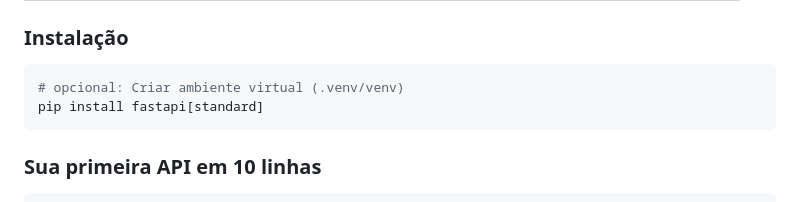
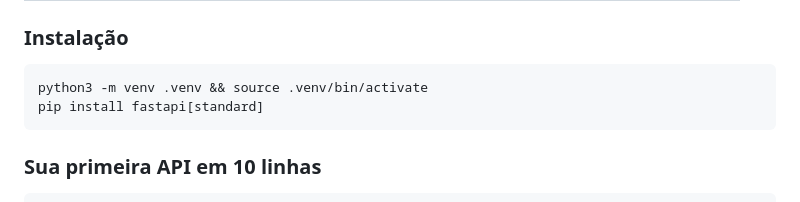
Before and after one commit to Romario17/api-tutorial, a Markdown page: tutorial.md, the part around the change. Drawn GitHub-style.

````diff
--- a/tutorial.md
+++ b/tutorial.md
@@ -92,7 +92,7 @@ Também é comum usar `PATCH` para atualizações parciais (apenas alguns campos
 ### Instalação
 
 ```python
-# opcional: Criar ambiente virtual (.venv/venv)
+python3 -m venv .venv && source .venv/bin/activate
 pip install fastapi[standard]
 ```
 
````
